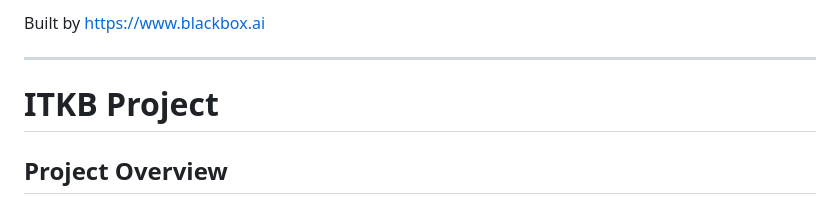
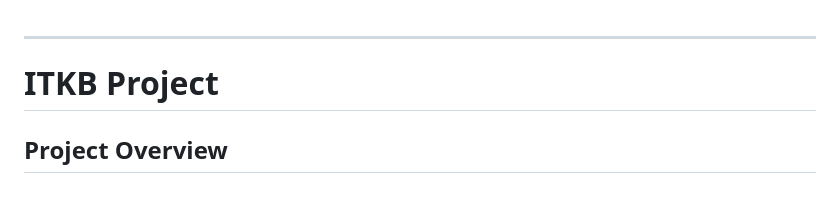
Before and after one commit to vieos/itkb-docker-microservices-app, a Markdown page: README.md, the part around the change. GitHub-like rendering.

```diff
--- a/README.md
+++ b/README.md
@@ -1,6 +1,3 @@
-
-Built by https://www.blackbox.ai
-
 ---
 
 # ITKB Project
```
